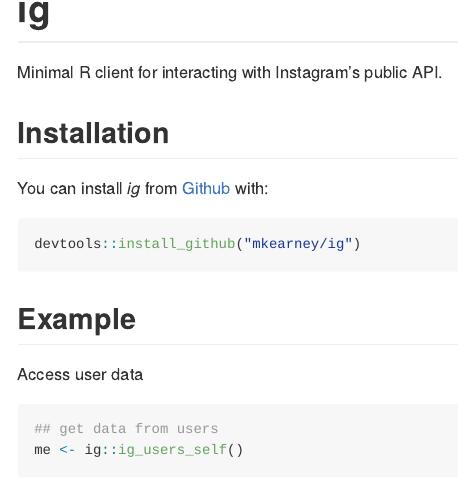
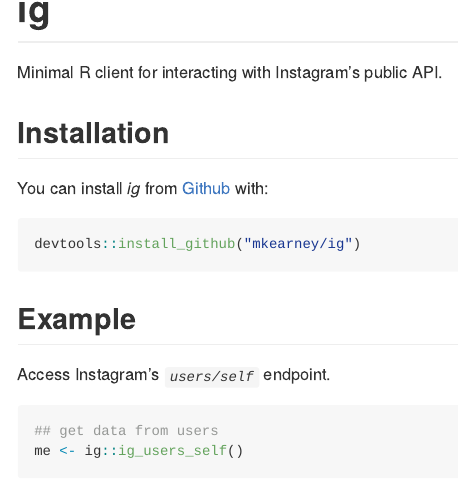
Before and after one commit to mkearney/ig, an R Markdown document (README.Rmd): the page in a window 1100 px wide, from its top. Rendered offline with R 4.5, knitr and Pandoc, with nearby package versions; some code elsewhere in the file could not run offline.

Commit message:
edit readme

````diff
--- a/README.Rmd
+++ b/README.Rmd
@@ -26,7 +26,7 @@ devtools::install_github("mkearney/ig")
 
 ## Example
 
-Access user data
+Access Instagram's *`users/self`* endpoint.
 
 ```{r example}
 ## get data from users
````
Also changed, not shown: README.md.
